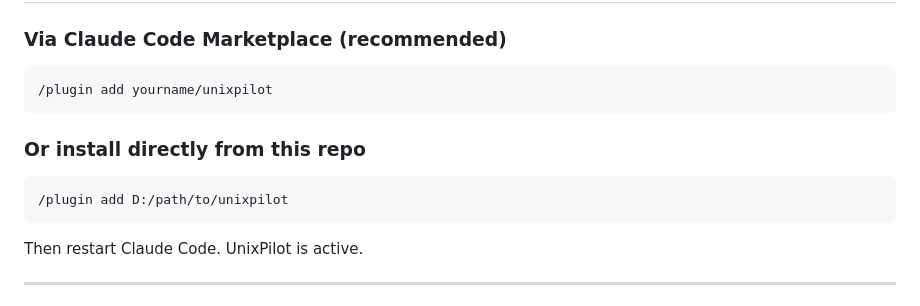
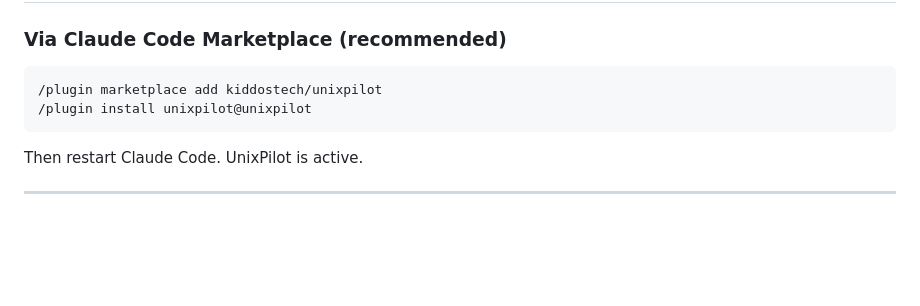
Before and after one commit to KiddosTech/UnixPilot, a Markdown page: README.md, the part around the change. Rendered like a GitHub page; blank space fills up the shorter version.

Commit message:
Revise UnixPilot installation commands
Updated installation instructions for UnixPilot in README.md.

````diff
--- a/README.md
+++ b/README.md
@@ -39,13 +39,10 @@ Never run a destructive command blindly again. UnixPilot previews, dry-runs, and
 
 ### Via Claude Code Marketplace (recommended)
 ```bash
-/plugin add yourname/unixpilot
+/plugin marketplace add kiddostech/unixpilot
+/plugin install unixpilot@unixpilot
 ```
 
-### Or install directly from this repo
-```bash
-/plugin add D:/path/to/unixpilot
-```
 
 Then restart Claude Code. UnixPilot is active.
 
````
